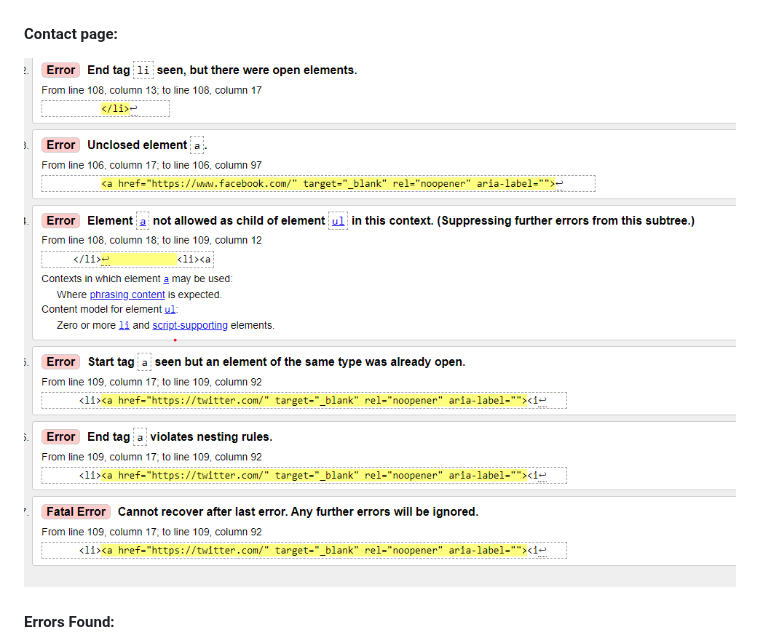
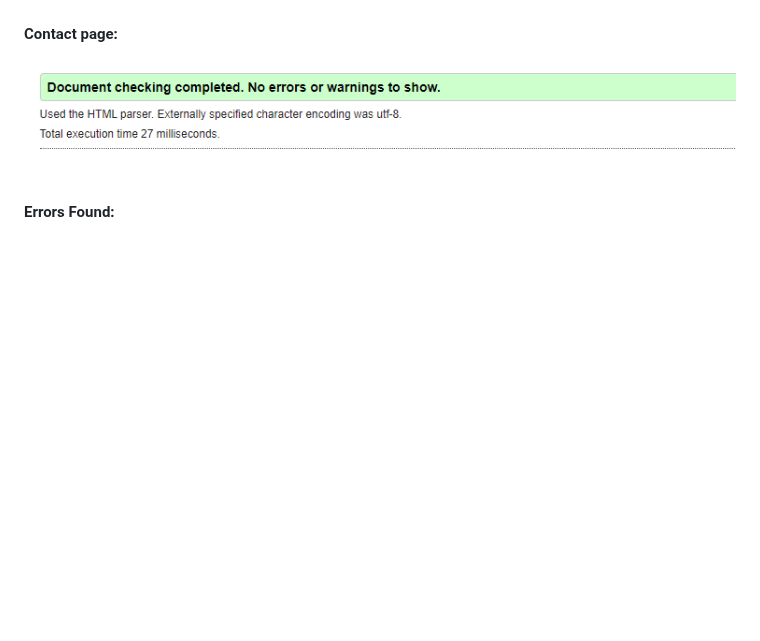
Before and after one commit to Marceillo/mindfulness, a Markdown page: README.md, the part around the change. Drawn GitHub-style; blank space fills up the shorter version.

```diff
--- a/README.md
+++ b/README.md
@@ -168,7 +168,7 @@ It also uses Montserrat as a second font.
 
 #### Contact page:
 
-![Errors that were on all pages](assets/gallery/html-closing-tag-error.png)
+![Html Test Validator](assets/gallery/clear-validator-test.png)
 
 #### Errors Found:
 
```
